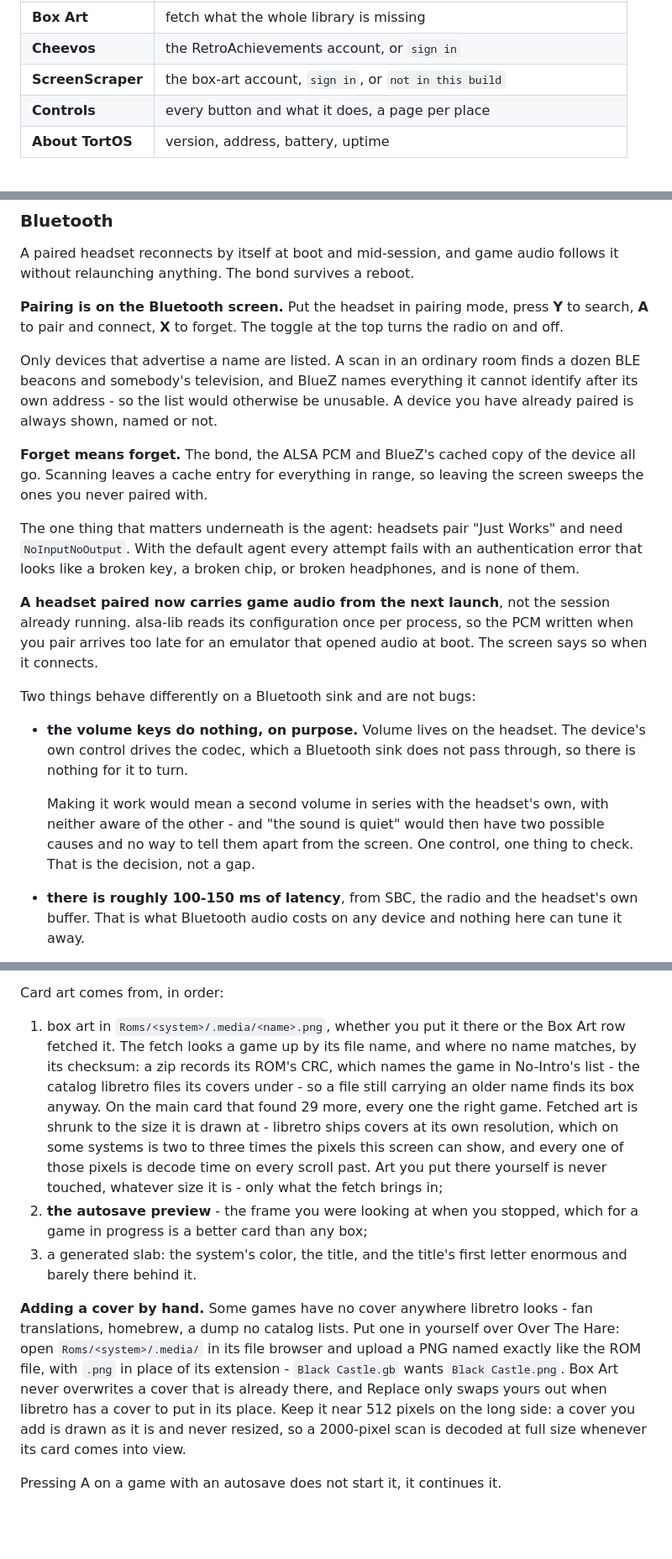
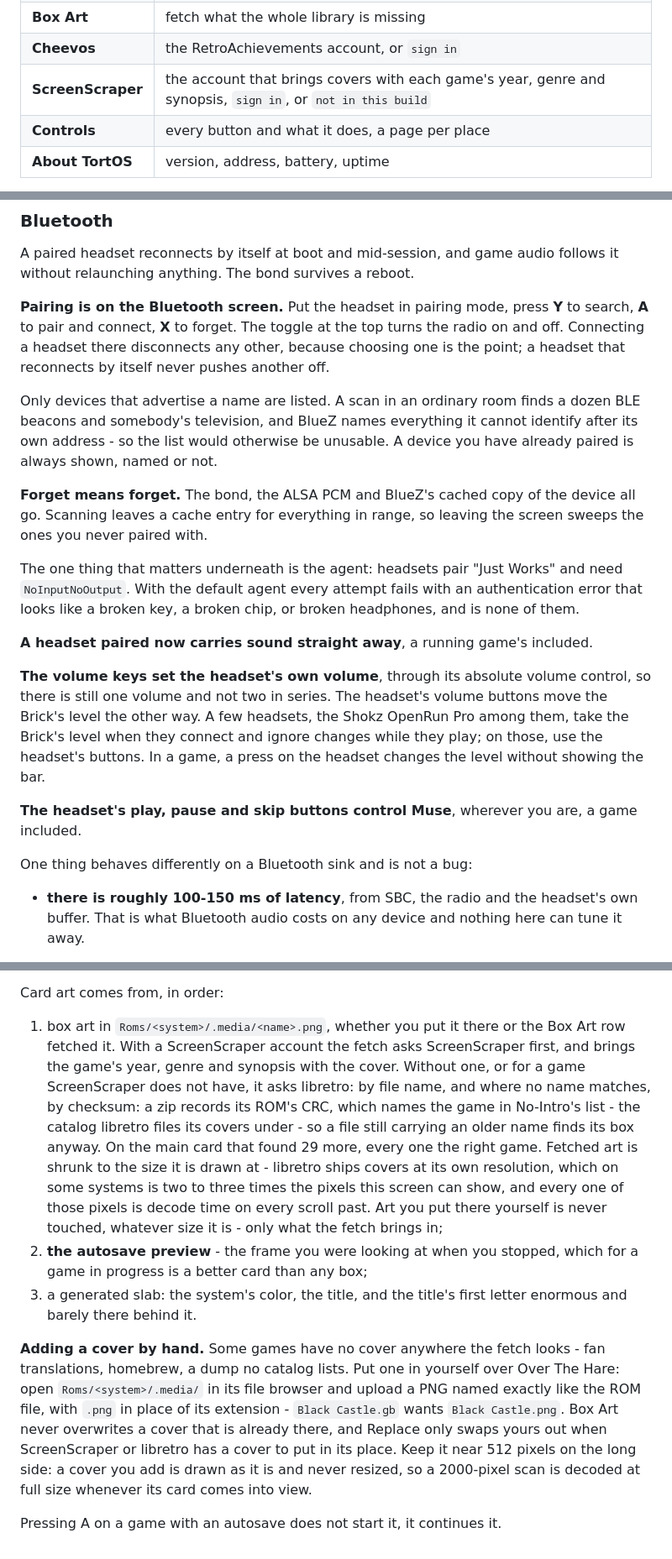
Before and after one commit to ericreinsmidt/TortOS, a Markdown page: docs/guide.md, 3 parts joined by grey strips. Shown at 84% size. Rendered like a GitHub page; blank space fills up the shorter version.

```diff
--- a/docs/guide.md
+++ b/docs/guide.md
@@ -148,7 +148,7 @@ than any one console:
 | **UI Direction** | `Horizontal`, `Vertical` or `Cubic` - see below |
 | **Box Art** | fetch what the whole library is missing |
 | **Cheevos** | the RetroAchievements account, or `sign in` |
-| **ScreenScraper** | the box-art account, `sign in`, or `not in this build` |
+| **ScreenScraper** | the account that brings covers with each game's year, genre and synopsis, `sign in`, or `not in this build` |
 | **Controls** | every button and what it does, a page per place |
 | **About TortOS** | version, address, battery, uptime |
 
@@ -252,7 +252,9 @@ follows it without relaunching anything. The bond survives a reboot.
 
 **Pairing is on the Bluetooth screen.** Put the headset in pairing mode, press
 **Y** to search, **A** to pair and connect, **X** to forget. The toggle at the
-top turns the radio on and off.
+top turns the radio on and off. Connecting a headset there disconnects any
+other, because choosing one is the point; a headset that reconnects by itself
+never pushes another off.
 
 Only devices that advertise a name are listed. A scan in an ordinary room finds
 a dozen BLE beacons and somebody's television, and BlueZ names everything it
@@ -268,21 +270,21 @@ and need `NoInputNoOutput`. With the default agent every attempt fails with an
 authentication error that looks like a broken key, a broken chip, or broken
 headphones, and is none of them.
 
-**A headset paired now carries game audio from the next launch**, not the
-session already running. alsa-lib reads its configuration once per process, so
-the PCM written when you pair arrives too late for an emulator that opened
-audio at boot. The screen says so when it connects.
+**A headset paired now carries sound straight away**, a running game's
+included.
 
-Two things behave differently on a Bluetooth sink and are not bugs:
+**The volume keys set the headset's own volume**, through its absolute volume
+control, so there is still one volume and not two in series. The headset's
+volume buttons move the Brick's level the other way. A few headsets, the Shokz
+OpenRun Pro among them, take the Brick's level when they connect and ignore
+changes while they play; on those, use the headset's buttons. In a game, a
+press on the headset changes the level without showing the bar.
 
-- **the volume keys do nothing, on purpose.** Volume lives on the headset. The
-  device's own control drives the codec, which a Bluetooth sink does not pass
-  through, so there is nothing for it to turn.
+**The headset's play, pause and skip buttons control Muse**, wherever you are,
+a game included.
 
-  Making it work would mean a second volume in series with the headset's own,
-  with neither aware of the other - and "the sound is quiet" would then have
-  two possible causes and no way to tell them apart from the screen. One
-  control, one thing to check. That is the decision, not a gap.
+One thing behaves differently on a Bluetooth sink and is not a bug:
+
 - **there is roughly 100-150 ms of latency**, from SBC, the radio and the
   headset's own buffer. That is what Bluetooth audio costs on any device and
   nothing here can tune it away.
@@ -413,29 +415,31 @@ than turning away with the face.
 Card art comes from, in order:
 
 1. box art in `Roms/<system>/.media/<name>.png`, whether you put it there or
-   the Box Art row fetched it. The fetch looks a game up by its file name, and
-   where no name matches, by its checksum: a zip records its ROM's CRC, which
-   names the game in No-Intro's list - the catalog libretro files its covers
-   under - so a file still carrying an older name finds its box anyway. On the
-   main card that found 29 more, every one the right game. Fetched art is
-   shrunk to the size it is drawn at - libretro ships covers at its own
-   resolution, which on some systems is two to three times the pixels this
-   screen can show, and every one of those pixels is decode time on every
-   scroll past. Art you put there yourself is never touched, whatever size it
-   is - only what the fetch brings in;
+   the Box Art row fetched it. With a ScreenScraper account the fetch asks
+   ScreenScraper first, and brings the game's year, genre and synopsis with the
+   cover. Without one, or for a game ScreenScraper does not have, it asks
+   libretro: by file name, and where no name matches, by checksum: a zip
+   records its ROM's CRC, which names the game in No-Intro's list - the catalog
+   libretro files its covers under - so a file still carrying an older name
+   finds its box anyway. On the main card that found 29 more, every one the
+   right game. Fetched art is shrunk to the size it is drawn at - libretro
+   ships covers at its own resolution, which on some systems is two to three
+   times the pixels this screen can show, and every one of those pixels is
+   decode time on every scroll past. Art you put there yourself is never
+   touched, whatever size it is - only what the fetch brings in;
 2. **the autosave preview** - the frame you were looking at when you stopped,
    which for a game in progress is a better card than any box;
 3. a generated slab: the system's color, the title, and the title's first
    letter enormous and barely there behind it.
 
-**Adding a cover by hand.** Some games have no cover anywhere libretro looks -
+**Adding a cover by hand.** Some games have no cover anywhere the fetch looks -
 fan translations, homebrew, a dump no catalog lists. Put one in yourself over
-Over The Hare: open `Roms/<system>/.media/` in its file browser and upload a PNG
-named exactly like the ROM file, with `.png` in place of its extension -
+Over The Hare: open `Roms/<system>/.media/` in its file browser and upload a
+PNG named exactly like the ROM file, with `.png` in place of its extension -
 `Black Castle.gb` wants `Black Castle.png`. Box Art never overwrites a cover
-that is already there, and Replace only swaps yours out when libretro has a
-cover to put in its place. Keep it near 512 pixels on the long side: a cover
-you add is drawn as it is and never resized, so a 2000-pixel scan is decoded at
-full size whenever its card comes into view.
+that is already there, and Replace only swaps yours out when ScreenScraper or
+libretro has a cover to put in its place. Keep it near 512 pixels on the long
+side: a cover you add is drawn as it is and never resized, so a 2000-pixel scan
+is decoded at full size whenever its card comes into view.
 
 Pressing A on a game with an autosave does not start it, it continues it.
```
Also changed, not shown: README.md (+8 -6 lines).
